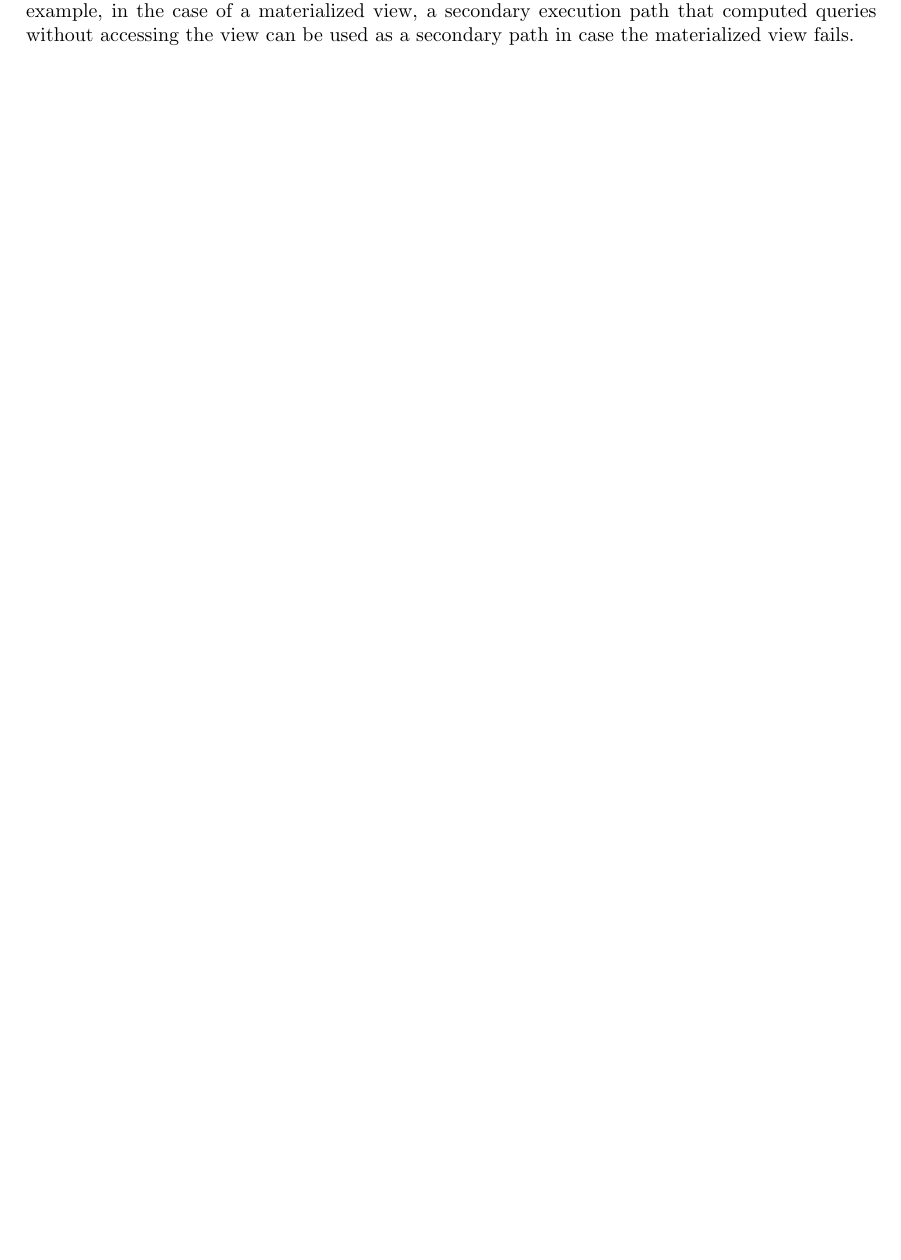
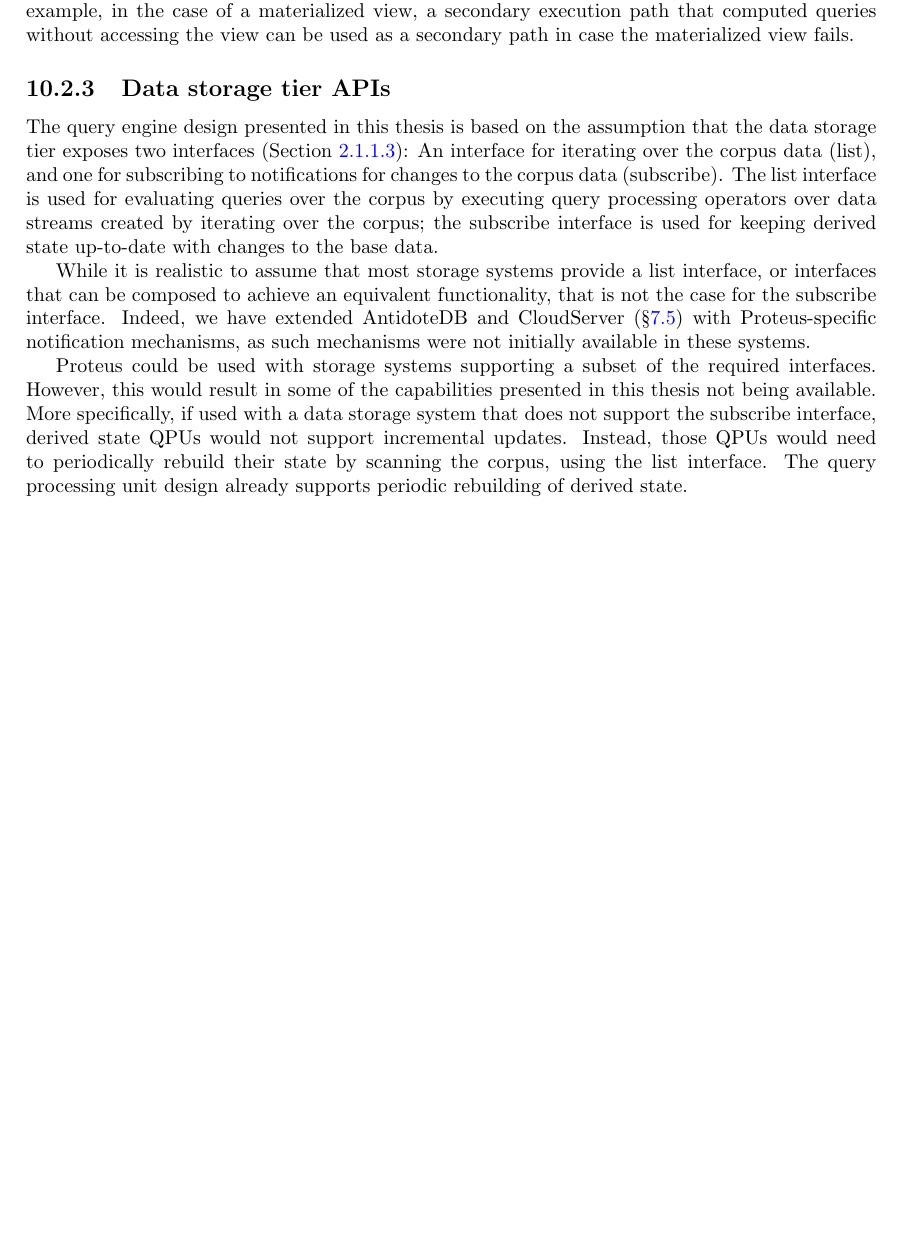
Before and after one commit to dvasilas/thesis, a LaTeX thesis (thesis.tex, which reads chapters/future.tex): part of page 107 of 118, cut so that both start at the same text, the shorter picture padded with empty space. Compiled offline with pdfLaTeX.

Commit message:
add discussion on data storage tier APIs

```diff
--- a/chapters/future.tex
+++ b/chapters/future.tex
@@ -124,3 +124,27 @@ and if that sub-query fails, then the QPU retries by sending the sub-query to a
 This mechanism can be used to construct query engines with redundant query execution paths.
 For example, in the case of a materialized view, a secondary execution path that computed queries without accessing
 the view can be used as a secondary path in case the materialized view fails.
+
+\subsection{Data storage tier APIs}
+
+The query engine design presented in this thesis is based on the assumption that the data storage tier exposes
+two interfaces (Section~\ref{sec:storage_tier_api}):
+An interface for iterating over the corpus data (list), and one for subscribing to notifications for changes to the
+corpus data (subscribe).
+The list interface is used for evaluating queries over the corpus by executing query processing operators over data streams
+created by iterating over the corpus;
+the subscribe interface is used for keeping derived state up-to-date with changes to the base data.
+
+While it is realistic to assume that most storage systems provide a list interface,
+or interfaces that can be composed to achieve an equivalent functionality,
+that is not the case for the subscribe interface.
+Indeed, we have extended AntidoteDB and CloudServer (\S\ref{sec:implementation}) with Proteus-specific
+notification mechanisms,
+as such mechanisms were not initially available in these systems.
+
+Proteus could be used with storage systems supporting a subset of the required interfaces.
+However, this would result in some of the capabilities presented in this thesis not being available.
+More specifically, if used with a data storage system that does not support the subscribe interface,
+derived state QPUs would not support incremental updates.
+Instead, those QPUs would need to periodically rebuild their state by scanning the corpus, using the list interface.
+The query processing unit design already supports periodic rebuilding of derived state.
```
Also changed, not shown: chapters/models.tex (+1 -3 lines).
